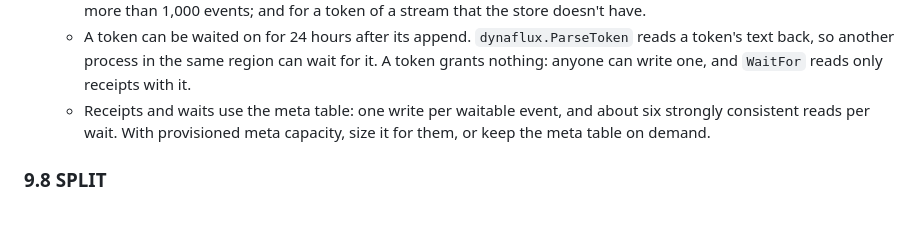
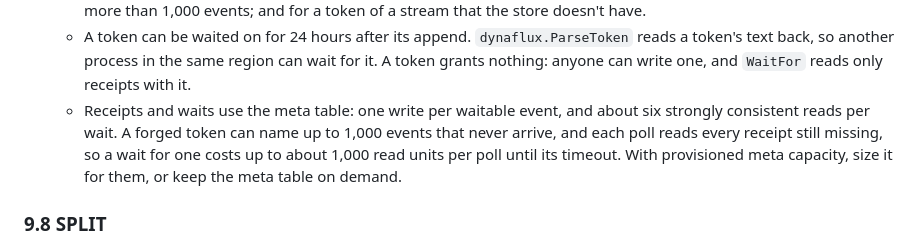
Before and after one commit to lucindo/dynaflux, a Markdown page: docs/spec/sql.md, the part around the change. GitHub-like rendering; blank space fills up the shorter version.

```diff
--- a/docs/spec/sql.md
+++ b/docs/spec/sql.md
@@ -1446,8 +1446,10 @@ order_item  = expr [ "ASC" | "DESC" ] [ "NULLS" ( "FIRST" | "LAST" ) ] ;
     token's text back, so another process in the same region can wait for it. A token
     grants nothing: anyone can write one, and `WaitFor` reads only receipts with it.
   - Receipts and waits use the meta table: one write per waitable event, and about six
-    strongly consistent reads per wait. With provisioned meta capacity, size it for them,
-    or keep the meta table on demand.
+    strongly consistent reads per wait. A forged token can name up to 1,000 events that
+    never arrive, and each poll reads every receipt still missing, so a wait for one costs
+    up to about 1,000 read units per poll until its timeout. With provisioned meta
+    capacity, size it for them, or keep the meta table on demand.
 
 ### 9.8 SPLIT
 
```
Also changed, not shown: docs/guide/application.md (+6 -0 lines).
